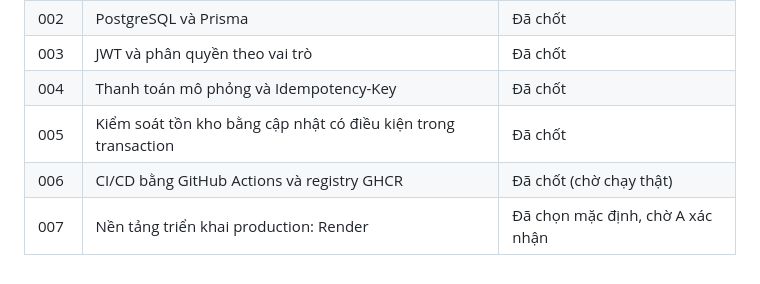
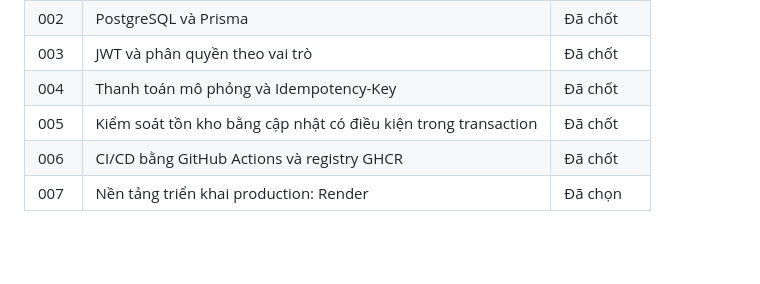
Before and after one commit to tthan-prog/BrewLite, a Markdown page: docs/architecture/architecture.md, the part around the change. Rendered like a GitHub page; blank space fills up the shorter version.

```diff
--- a/docs/architecture/architecture.md
+++ b/docs/architecture/architecture.md
@@ -60,5 +60,5 @@ Mỗi container trong `deployment-diagram.puml` phải khớp một dòng ở b
 | 003 | JWT và phân quyền theo vai trò | Đã chốt |
 | 004 | Thanh toán mô phỏng và Idempotency-Key | Đã chốt |
 | 005 | Kiểm soát tồn kho bằng cập nhật có điều kiện trong transaction | Đã chốt |
-| 006 | CI/CD bằng GitHub Actions và registry GHCR | Đã chốt (chờ chạy thật) |
-| 007 | Nền tảng triển khai production: Render | Đã chọn mặc định, chờ A xác nhận |
+| 006 | CI/CD bằng GitHub Actions và registry GHCR | Đã chốt |
+| 007 | Nền tảng triển khai production: Render | Đã chọn |
```
